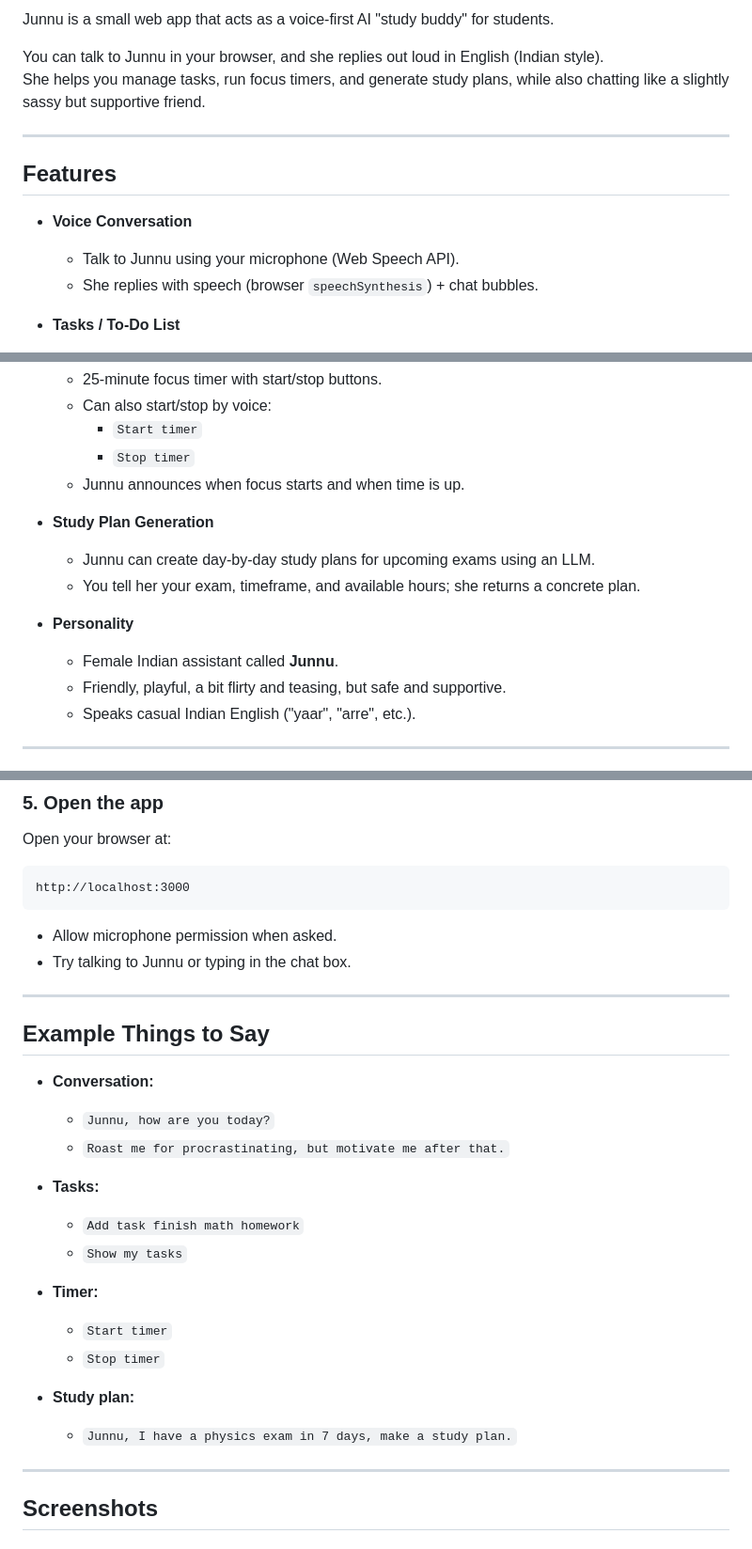
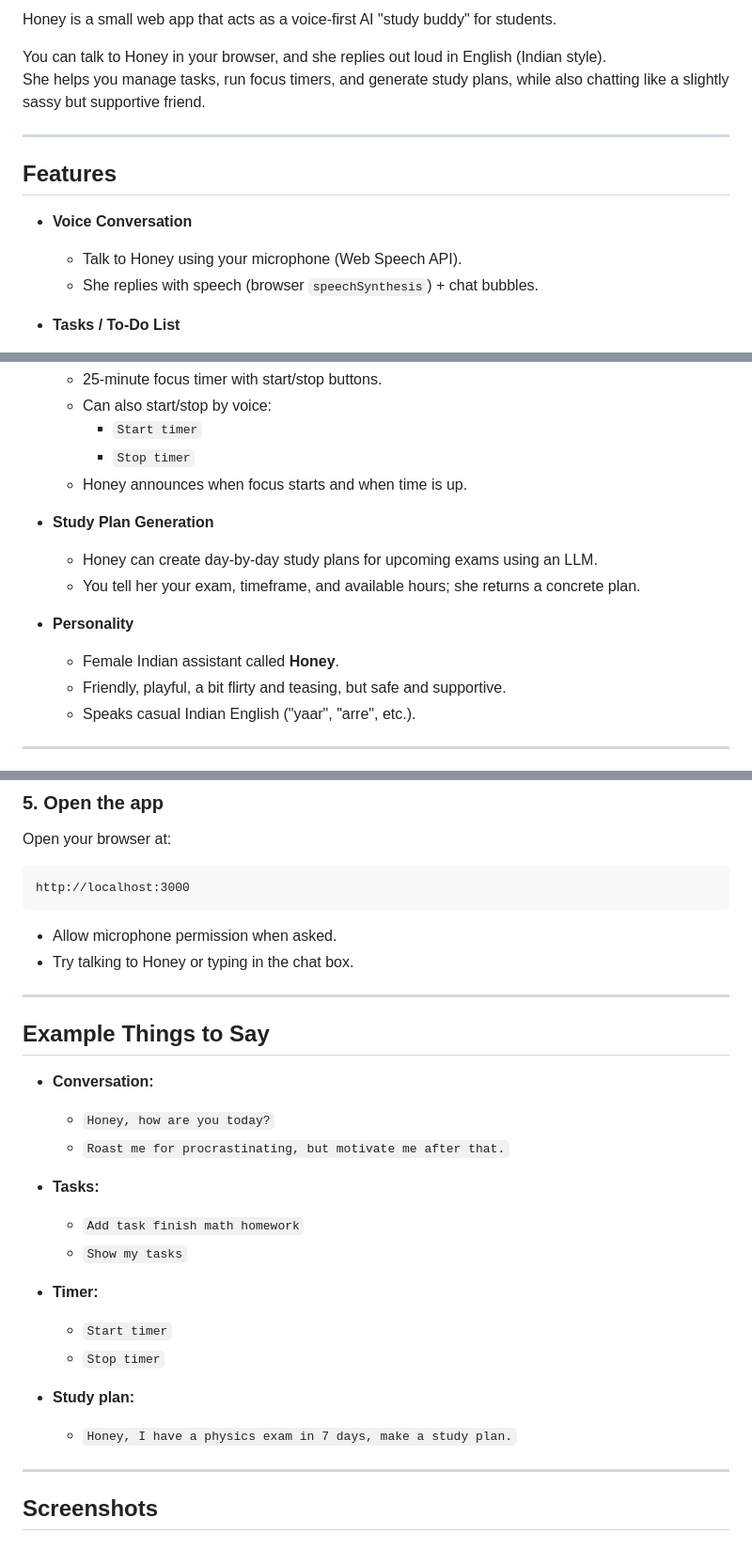
Before and after one commit to broskell/honey-voice-agent, a Markdown page: README.md, 3 parts joined by grey strips. Shown: that part at 94% size. Drawn GitHub-style.

````diff
--- a/README.md
+++ b/README.md
@@ -4,7 +4,7 @@
 
-Junnu is a small web app that acts as a voice-first AI "study buddy" for students.
+Honey is a small web app that acts as a voice-first AI "study buddy" for students.
 
-You can talk to Junnu in your browser, and she replies out loud in English (Indian style).
+You can talk to Honey in your browser, and she replies out loud in English (Indian style).
 She helps you manage tasks, run focus timers, and generate study plans, while also chatting like a slightly sassy but supportive friend.
 
 ---
@@ -12,7 +12,7 @@ She helps you manage tasks, run focus timers, and generate study plans, while al
 ## Features
 
 - **Voice Conversation**
-  - Talk to Junnu using your microphone (Web Speech API).
+  - Talk to Honey using your microphone (Web Speech API).
   - She replies with speech (browser `speechSynthesis`) + chat bubbles.
 
 - **Tasks / To‑Do List**
@@ -27,14 +27,14 @@ She helps you manage tasks, run focus timers, and generate study plans, while al
   - Can also start/stop by voice:
     - `Start timer`
     - `Stop timer`
-  - Junnu announces when focus starts and when time is up.
+  - Honey announces when focus starts and when time is up.
 
 - **Study Plan Generation**
-  - Junnu can create day‑by‑day study plans for upcoming exams using an LLM.
+  - Honey can create day‑by‑day study plans for upcoming exams using an LLM.
   - You tell her your exam, timeframe, and available hours; she returns a concrete plan.
 
 - **Personality**
-  - Female Indian assistant called **Junnu**.
+  - Female Indian assistant called **Honey**.
   - Friendly, playful, a bit flirty and teasing, but safe and supportive.
   - Speaks casual Indian English ("yaar", "arre", etc.).
 
@@ -119,14 +119,14 @@ http://localhost:3000
 ```
 
 - Allow microphone permission when asked.
-- Try talking to Junnu or typing in the chat box.
+- Try talking to Honey or typing in the chat box.
 
 ---
 
 ## Example Things to Say
 
 - **Conversation:**
-  - `Junnu, how are you today?`
+  - `Honey, how are you today?`
   - `Roast me for procrastinating, but motivate me after that.`
 
 - **Tasks:**
@@ -138,7 +138,7 @@ http://localhost:3000
   - `Stop timer`
 
 - **Study plan:**
-  - `Junnu, I have a physics exam in 7 days, make a study plan.`
+  - `Honey, I have a physics exam in 7 days, make a study plan.`
 
 ---
 
````
Also changed, not shown: other parts of README.md (+5 -5 lines).
